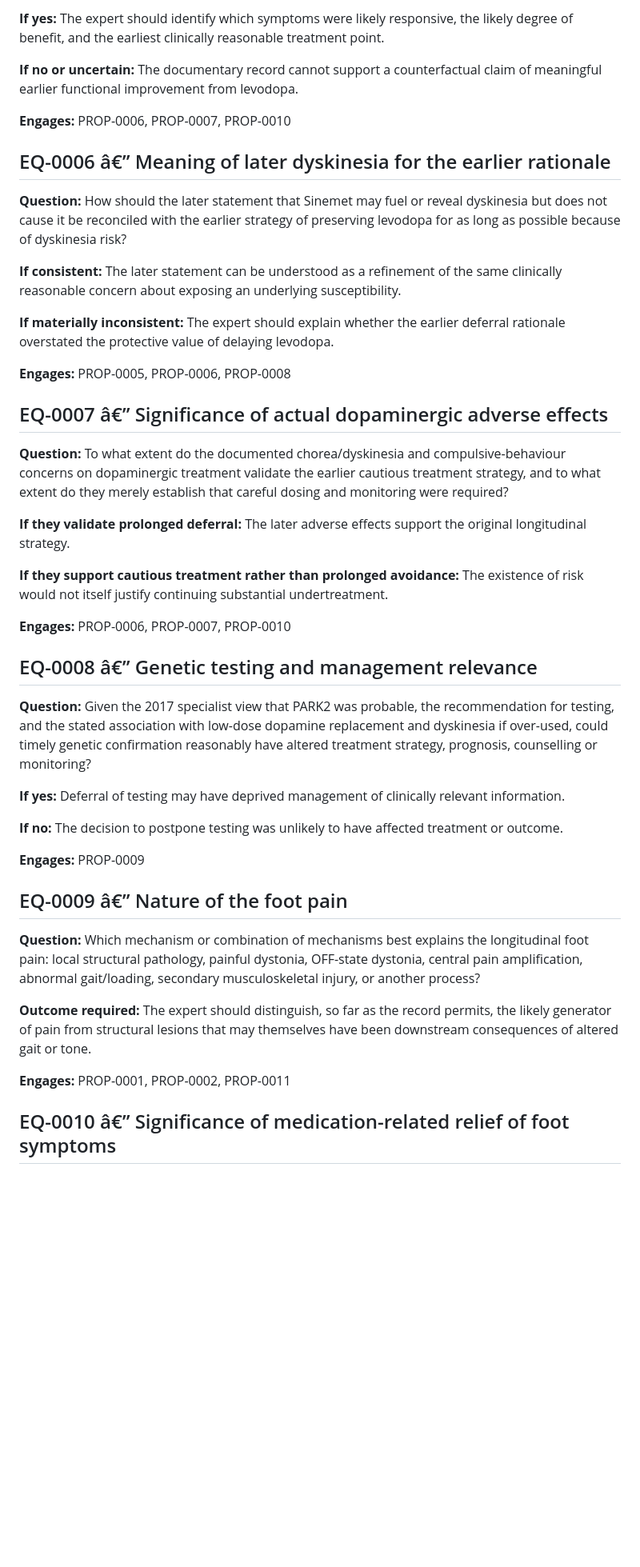
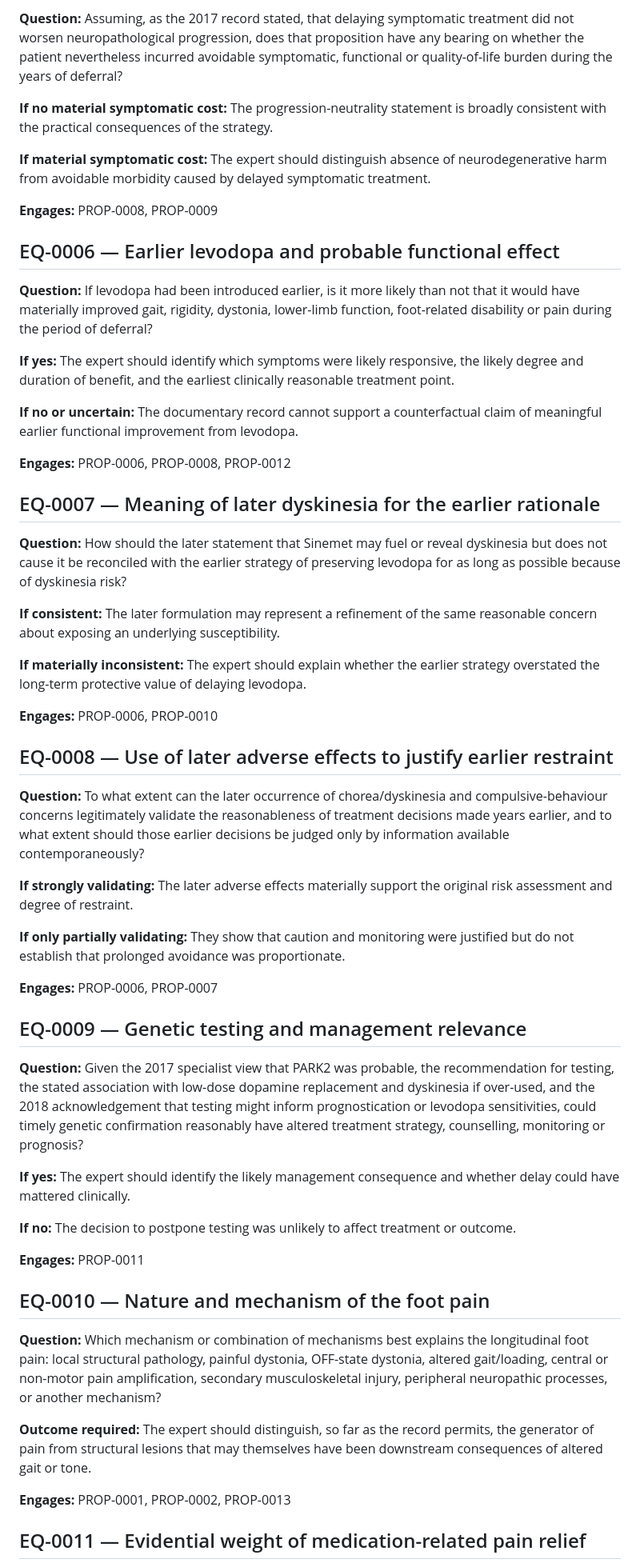
Before and after one commit to TitanicParker/clinical-documentary-case, a Markdown page: EXPERT-QUESTIONS.md, the part around one of its changes. Shown at 80% size. GitHub-like rendering; blank space fills up the shorter version.

Commit message:
Harden expert question register against full record

```diff
--- a/EXPERT-QUESTIONS.md
+++ b/EXPERT-QUESTIONS.md
@@ -46,47 +46,59 @@
 
-**If yes:** The expert should identify which symptoms were likely responsive, the likely degree of benefit, and the earliest clinically reasonable treatment point.
+**Question:** Assuming, as the 2017 record stated, that delaying symptomatic treatment did not worsen neuropathological progression, does that proposition have any bearing on whether the patient nevertheless incurred avoidable symptomatic, functional or quality-of-life burden during the years of deferral?
+
+**If no material symptomatic cost:** The progression-neutrality statement is broadly consistent with the practical consequences of the strategy.
+
+**If material symptomatic cost:** The expert should distinguish absence of neurodegenerative harm from avoidable morbidity caused by delayed symptomatic treatment.
+
+**Engages:** PROP-0008, PROP-0009
+
+## EQ-0006 — Earlier levodopa and probable functional effect
+
+**Question:** If levodopa had been introduced earlier, is it more likely than not that it would have materially improved gait, rigidity, dystonia, lower-limb function, foot-related disability or pain during the period of deferral?
+
+**If yes:** The expert should identify which symptoms were likely responsive, the likely degree and duration of benefit, and the earliest clinically reasonable treatment point.
 
 **If no or uncertain:** The documentary record cannot support a counterfactual claim of meaningful earlier functional improvement from levodopa.
 
-**Engages:** PROP-0006, PROP-0007, PROP-0010
+**Engages:** PROP-0006, PROP-0008, PROP-0012
 
-## EQ-0006 â€” Meaning of later dyskinesia for the earlier rationale
+## EQ-0007 — Meaning of later dyskinesia for the earlier rationale
 
 **Question:** How should the later statement that Sinemet may fuel or reveal dyskinesia but does not cause it be reconciled with the earlier strategy of preserving levodopa for as long as possible because of dyskinesia risk?
 
-**If consistent:** The later statement can be understood as a refinement of the same clinically reasonable concern about exposing an underlying susceptibility.
+**If consistent:** The later formulation may represent a refinement of the same reasonable concern about exposing an underlying susceptibility.
 
-**If materially inconsistent:** The expert should explain whether the earlier deferral rationale overstated the protective value of delaying levodopa.
+**If materially inconsistent:** The expert should explain whether the earlier strategy overstated the long-term protective value of delaying levodopa.
 
-**Engages:** PROP-0005, PROP-0006, PROP-0008
+**Engages:** PROP-0006, PROP-0010
 
-## EQ-0007 â€” Significance of actual dopaminergic adverse effects
+## EQ-0008 — Use of later adverse effects to justify earlier restraint
 
-**Question:** To what extent do the documented chorea/dyskinesia and compulsive-behaviour concerns on dopaminergic treatment validate the earlier cautious treatment strategy, and to what extent do they merely establish that careful dosing and monitoring were required?
+**Question:** To what extent can the later occurrence of chorea/dyskinesia and compulsive-behaviour concerns legitimately validate the reasonableness of treatment decisions made years earlier, and to what extent should those earlier decisions be judged only by information available contemporaneously?
 
-**If they validate prolonged deferral:** The later adverse effects support the original longitudinal strategy.
+**If strongly validating:** The later adverse effects materially support the original risk assessment and degree of restraint.
 
-**If they support cautious treatment rather than prolonged avoidance:** The existence of risk would not itself justify continuing substantial undertreatment.
+**If only partially validating:** They show that caution and monitoring were justified but do not establish that prolonged avoidance was proportionate.
 
-**Engages:** PROP-0006, PROP-0007, PROP-0010
+**Engages:** PROP-0006, PROP-0007
 
-## EQ-0008 â€” Genetic testing and management relevance
+## EQ-0009 — Genetic testing and management relevance
 
-**Question:** Given the 2017 specialist view that PARK2 was probable, the recommendation for testing, and the stated association with low-dose dopamine replacement and dyskinesia if over-used, could timely genetic confirmation reasonably have altered treatment strategy, prognosis, counselling or monitoring?
+**Question:** Given the 2017 specialist view that PARK2 was probable, the recommendation for testing, the stated association with low-dose dopamine replacement and dyskinesia if over-used, and the 2018 acknowledgement that testing might inform prognostication or levodopa sensitivities, could timely genetic confirmation reasonably have altered treatment strategy, counselling, monitoring or prognosis?
 
-**If yes:** Deferral of testing may have deprived management of clinically relevant information.
+**If yes:** The expert should identify the likely management consequence and whether delay could have mattered clinically.
 
-**If no:** The decision to postpone testing was unlikely to have affected treatment or outcome.
+**If no:** The decision to postpone testing was unlikely to affect treatment or outcome.
 
-**Engages:** PROP-0009
+**Engages:** PROP-0011
 
-## EQ-0009 â€” Nature of the foot pain
+## EQ-0010 — Nature and mechanism of the foot pain
 
-**Question:** Which mechanism or combination of mechanisms best explains the longitudinal foot pain: local structural pathology, painful dystonia, OFF-state dystonia, central pain amplification, abnormal gait/loading, secondary musculoskeletal injury, or another process?
+**Question:** Which mechanism or combination of mechanisms best explains the longitudinal foot pain: local structural pathology, painful dystonia, OFF-state dystonia, altered gait/loading, central or non-motor pain amplification, secondary musculoskeletal injury, peripheral neuropathic processes, or another mechanism?
 
-**Outcome required:** The expert should distinguish, so far as the record permits, the likely generator of pain from structural lesions that may themselves have been downstream consequences of altered gait or tone.
+**Outcome required:** The expert should distinguish, so far as the record permits, the generator of pain from structural lesions that may themselves have been downstream consequences of altered gait or tone.
 
-**Engages:** PROP-0001, PROP-0002, PROP-0011
+**Engages:** PROP-0001, PROP-0002, PROP-0013
 
-## EQ-0010 â€” Significance of medication-related relief of foot symptoms
+## EQ-0011 — Evidential weight of medication-related pain relief
 
```
Also changed, not shown: other parts of EXPERT-QUESTIONS.md (+33 -33 lines).
